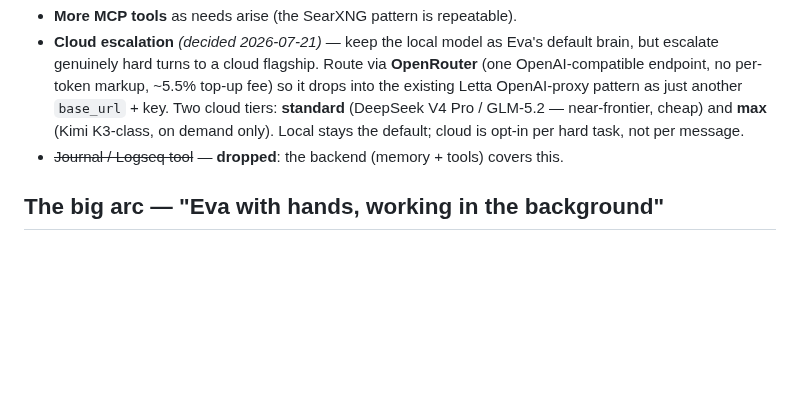
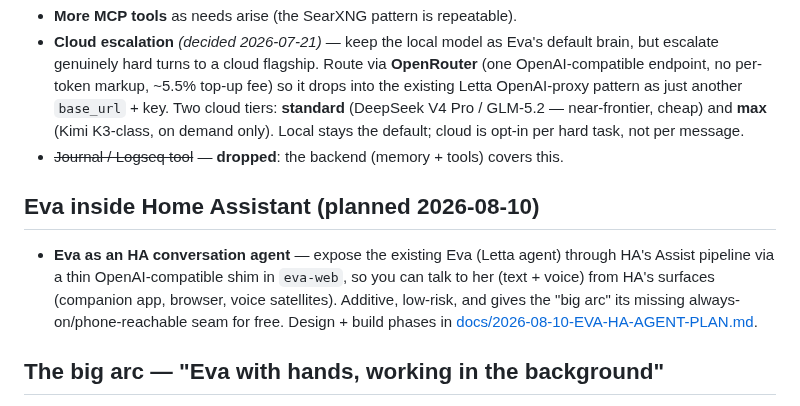
Before and after one commit to qStivi/eva, a Markdown page: docs/ROADMAP.md, the part around the change. Rendered like a GitHub page; blank space fills up the shorter version.

```diff
--- a/docs/ROADMAP.md
+++ b/docs/ROADMAP.md
@@ -43,6 +43,14 @@ Living list of what's next, roughly ordered. Updated 2026-07-21.
   hard task, not per message.
 - ~~Journal / Logseq tool~~ — **dropped**: the backend (memory + tools) covers this.
 
+## Eva inside Home Assistant (planned 2026-08-10)
+- **Eva as an HA conversation agent** — expose the existing Eva (Letta agent) through
+  HA's Assist pipeline via a thin OpenAI-compatible shim in `eva-web`, so you can talk
+  to her (text + voice) from HA's surfaces (companion app, browser, voice satellites).
+  Additive, low-risk, and gives the "big arc" its missing always-on/phone-reachable
+  seam for free. Design + build phases in
+  [docs/2026-08-10-EVA-HA-AGENT-PLAN.md](2026-08-10-EVA-HA-AGENT-PLAN.md).
+
 ## The big arc — "Eva with hands, working in the background"
 - **Eva delegates to Claude Code** — instead of raw bash (scary), an MCP tool that
   hands a task to `claude -p "<task>"` and returns the result. Powerful executor with
```
Also changed, not shown: docs/2026-08-10-EVA-HA-AGENT-PLAN.md (added, +109 -0 lines).
